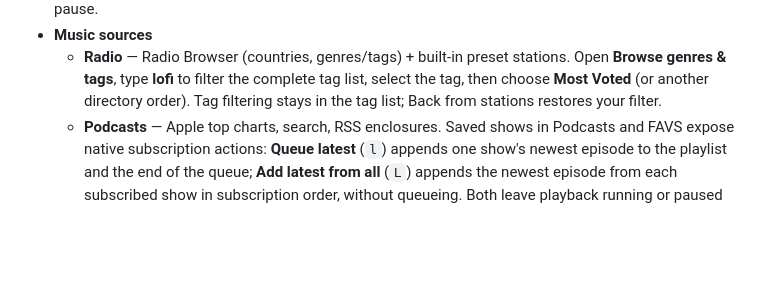
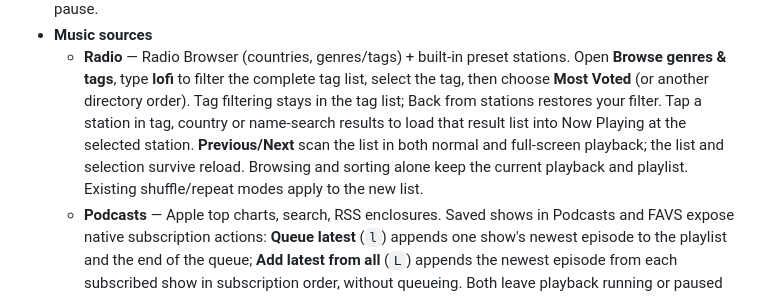
Before and after one commit to keylimesoda/cliamp-web, a Markdown page: README.md, the part around the change. GitHub-like rendering; blank space fills up the shorter version.

Commit message:
Load radio discovery results as the station playback playlist

```diff
--- a/README.md
+++ b/README.md
@@ -60,6 +60,11 @@ The exact native release and commit are recorded in [upstream.json](upstream.jso
     Open **Browse genres & tags**, type **lofi** to filter the complete tag list,
     select the tag, then choose **Most Voted** (or another directory order).
     Tag filtering stays in the tag list; Back from stations restores your filter.
+    Tap a station in tag, country or name-search results to load that result list
+    into Now Playing at the selected station. **Previous/Next** scan the list in
+    both normal and full-screen playback; the list and selection survive reload.
+    Browsing and sorting alone keep the current playback and playlist. Existing
+    shuffle/repeat modes apply to the new list.
   - **Podcasts** — Apple top charts, search, RSS enclosures. Saved shows in
     Podcasts and FAVS expose native subscription actions: **Queue latest** (`l`)
     appends one show's newest episode to the playlist and the end of the queue;
```
Also changed, not shown: docs/feature-parity-v2.4.0.md (+2 -2 lines), docs/screenshots/v2.4.0/radio-results-playlist-804x638.png (added), 2 other files.
